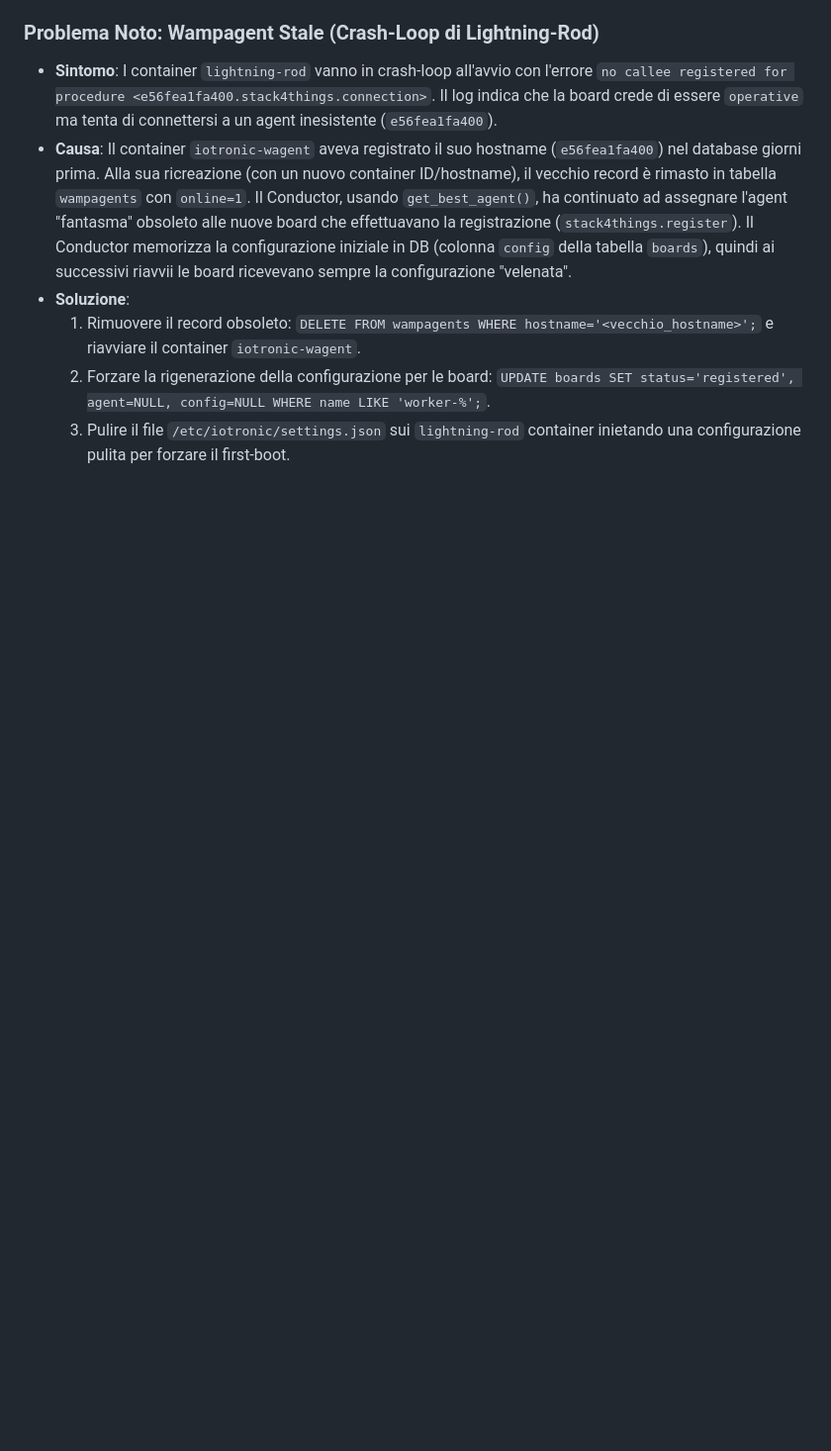
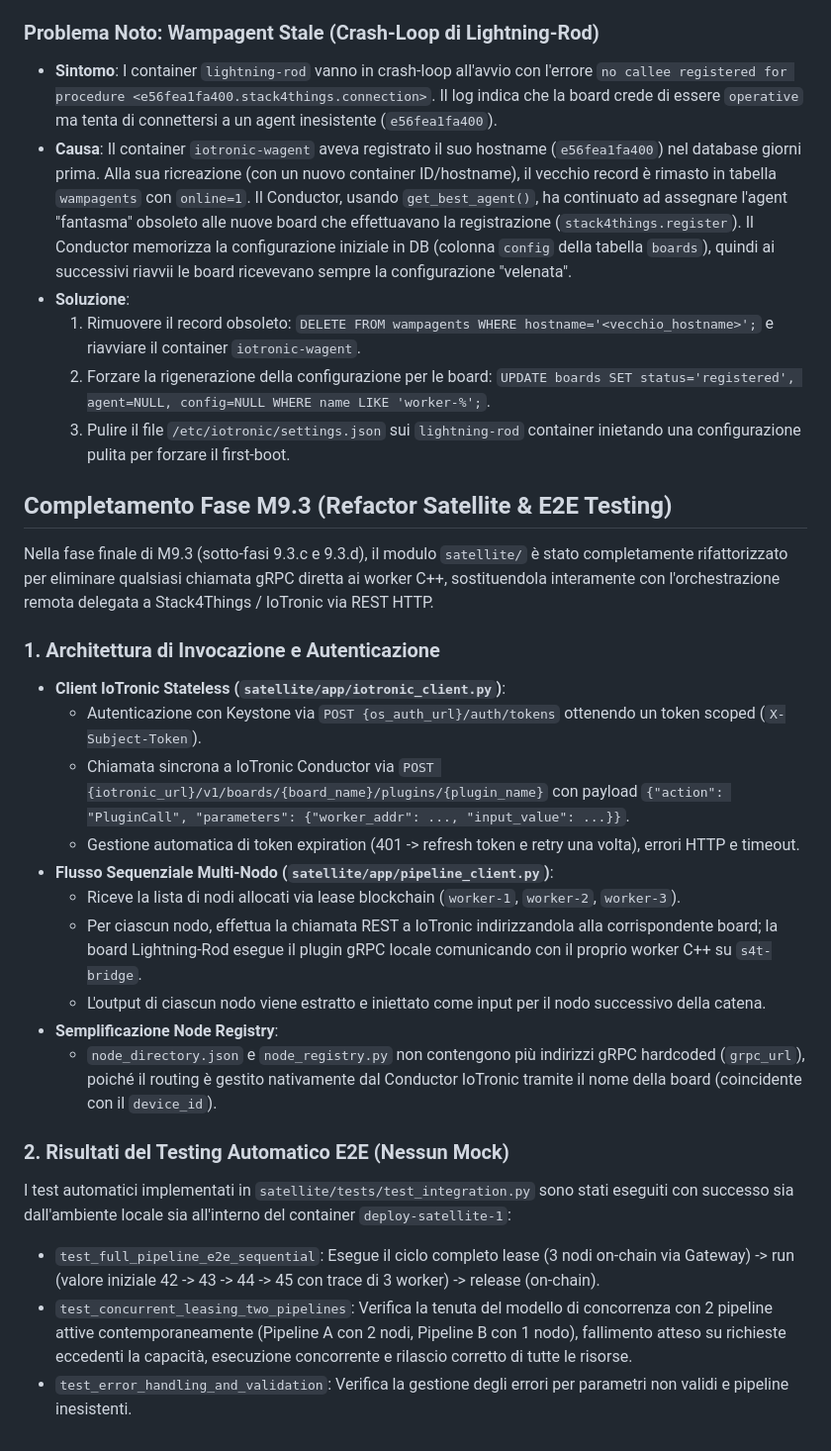
Before and after one commit to andrea-01/s4t-trust-hpc, a Markdown page: s4t-plugin/IOTRONIC_NOTES.md, the part around the change. Shown at 99% size. Rendered like a GitHub page; blank space fills up the shorter version.

```diff
--- a/s4t-plugin/IOTRONIC_NOTES.md
+++ b/s4t-plugin/IOTRONIC_NOTES.md
@@ -72,3 +72,25 @@ Il test si è concluso con successo. Utilizzando l'azione `PluginCall`, il coman
   1. Rimuovere il record obsoleto: `DELETE FROM wampagents WHERE hostname='<vecchio_hostname>';` e riavviare il container `iotronic-wagent`.
   2. Forzare la rigenerazione della configurazione per le board: `UPDATE boards SET status='registered', agent=NULL, config=NULL WHERE name LIKE 'worker-%';`.
   3. Pulire il file `/etc/iotronic/settings.json` sui `lightning-rod` container inietando una configurazione pulita per forzare il first-boot.
+
+## Completamento Fase M9.3 (Refactor Satellite & E2E Testing)
+
+Nella fase finale di M9.3 (sotto-fasi 9.3.c e 9.3.d), il modulo `satellite/` è stato completamente rifattorizzato per eliminare qualsiasi chiamata gRPC diretta ai worker C++, sostituendola interamente con l'orchestrazione remota delegata a Stack4Things / IoTronic via REST HTTP.
+
+### 1. Architettura di Invocazione e Autenticazione
+- **Client IoTronic Stateless (`satellite/app/iotronic_client.py`)**:
+  - Autenticazione con Keystone via `POST {os_auth_url}/auth/tokens` ottenendo un token scoped (`X-Subject-Token`).
+  - Chiamata sincrona a IoTronic Conductor via `POST {iotronic_url}/v1/boards/{board_name}/plugins/{plugin_name}` con payload `{"action": "PluginCall", "parameters": {"worker_addr": ..., "input_value": ...}}`.
+  - Gestione automatica di token expiration (401 -> refresh token e retry una volta), errori HTTP e timeout.
+- **Flusso Sequenziale Multi-Nodo (`satellite/app/pipeline_client.py`)**:
+  - Riceve la lista di nodi allocati via lease blockchain (`worker-1`, `worker-2`, `worker-3`).
+  - Per ciascun nodo, effettua la chiamata REST a IoTronic indirizzandola alla corrispondente board; la board Lightning-Rod esegue il plugin gRPC locale comunicando con il proprio worker C++ su `s4t-bridge`.
+  - L'output di ciascun nodo viene estratto e iniettato come input per il nodo successivo della catena.
+- **Semplificazione Node Registry**:
+  - `node_directory.json` e `node_registry.py` non contengono più indirizzi gRPC hardcoded (`grpc_url`), poiché il routing è gestito nativamente dal Conductor IoTronic tramite il nome della board (coincidente con il `device_id`).
+
+### 2. Risultati del Testing Automatico E2E (Nessun Mock)
+I test automatici implementati in `satellite/tests/test_integration.py` sono stati eseguiti con successo sia dall'ambiente locale sia all'interno del container `deploy-satellite-1`:
+- `test_full_pipeline_e2e_sequential`: Esegue il ciclo completo lease (3 nodi on-chain via Gateway) -> run (valore iniziale 42 -> 43 -> 44 -> 45 con trace di 3 worker) -> release (on-chain).
+- `test_concurrent_leasing_two_pipelines`: Verifica la tenuta del modello di concorrenza con 2 pipeline attive contemporaneamente (Pipeline A con 2 nodi, Pipeline B con 1 nodo), fallimento atteso su richieste eccedenti la capacità, esecuzione concorrente e rilascio corretto di tutte le risorse.
+- `test_error_handling_and_validation`: Verifica la gestione degli errori per parametri non validi e pipeline inesistenti.
```
Also changed, not shown: PROGRESS.md (+23 -1 lines).
